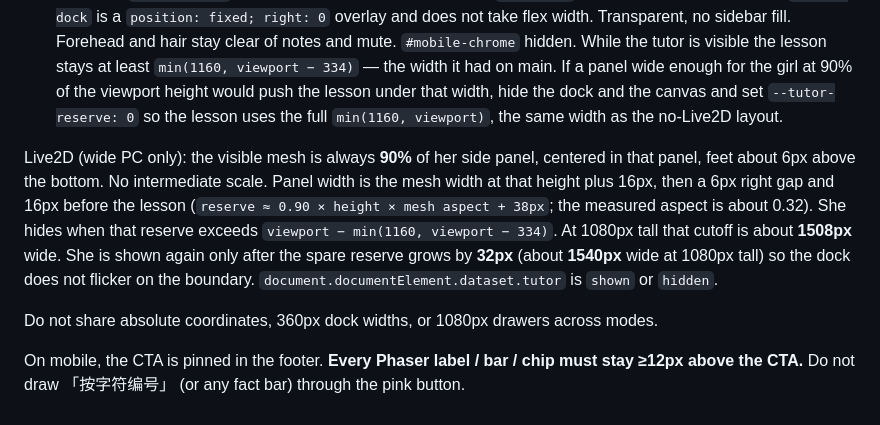
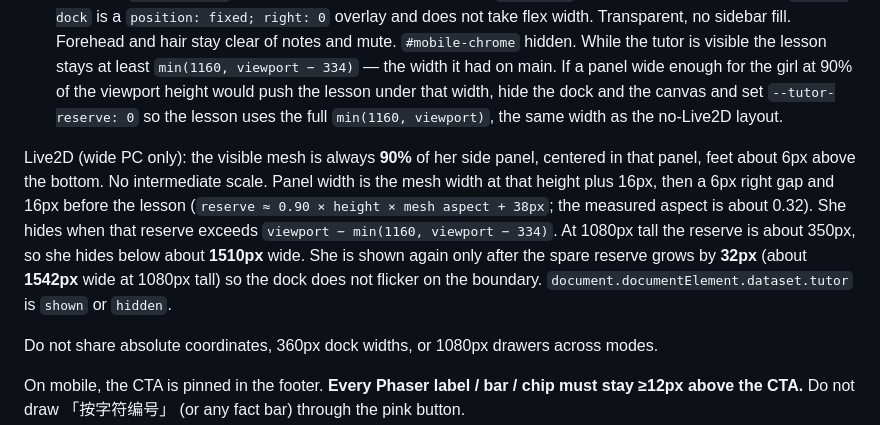
Before and after one commit to flymrc/nanogpt-learning, a Markdown page: AGENTS.md, the part around the change. Drawn GitHub-style.

Commit message:
Document the measured Live2D hide cutoff at 1080px tall.
At that height the 90% panel needs about 350px, so the dock hides below about 1510px wide and returns at about 1542px.

Co-authored-by: ruichao.ma <flymrc@gmail.com>

```diff
--- a/AGENTS.md
+++ b/AGENTS.md
@@ -12,7 +12,7 @@ A later `E2E_OK` still **missed** local sticker collisions, because the probe on
 - **Mobile:** `width < 1024` or portrait or mobile UA. Shell: `#mobile-chrome` (in-flow) + `#game-shell`. No Live2D. No desktop absolute HUD. No `挪一格` / window-frame overlays on the tape.
 - **PC wide:** `width ≥ 1024` and landscape and not a phone UA. `#pc-stage` is the lesson only (centered). `#tutor-dock` is a `position: fixed; right: 0` overlay and does not take flex width. Transparent, no sidebar fill. Forehead and hair stay clear of notes and mute. `#mobile-chrome` hidden. While the tutor is visible the lesson stays at least `min(1160, viewport − 334)` — the width it had on main. If a panel wide enough for the girl at 90% of the viewport height would push the lesson under that width, hide the dock and the canvas and set `--tutor-reserve: 0` so the lesson uses the full `min(1160, viewport)`, the same width as the no-Live2D layout.
 
-Live2D (wide PC only): the visible mesh is always **90%** of her side panel, centered in that panel, feet about 6px above the bottom. No intermediate scale. Panel width is the mesh width at that height plus 16px, then a 6px right gap and 16px before the lesson (`reserve ≈ 0.90 × height × mesh aspect + 38px`; the measured aspect is about 0.32). She hides when that reserve exceeds `viewport − min(1160, viewport − 334)`. At 1080px tall that cutoff is about **1508px** wide. She is shown again only after the spare reserve grows by **32px** (about **1540px** wide at 1080px tall) so the dock does not flicker on the boundary. `document.documentElement.dataset.tutor` is `shown` or `hidden`.
+Live2D (wide PC only): the visible mesh is always **90%** of her side panel, centered in that panel, feet about 6px above the bottom. No intermediate scale. Panel width is the mesh width at that height plus 16px, then a 6px right gap and 16px before the lesson (`reserve ≈ 0.90 × height × mesh aspect + 38px`; the measured aspect is about 0.32). She hides when that reserve exceeds `viewport − min(1160, viewport − 334)`. At 1080px tall the reserve is about 350px, so she hides below about **1510px** wide. She is shown again only after the spare reserve grows by **32px** (about **1542px** wide at 1080px tall) so the dock does not flicker on the boundary. `document.documentElement.dataset.tutor` is `shown` or `hidden`.
 
 Do not share absolute coordinates, 360px dock widths, or 1080px drawers across modes.
 
```
